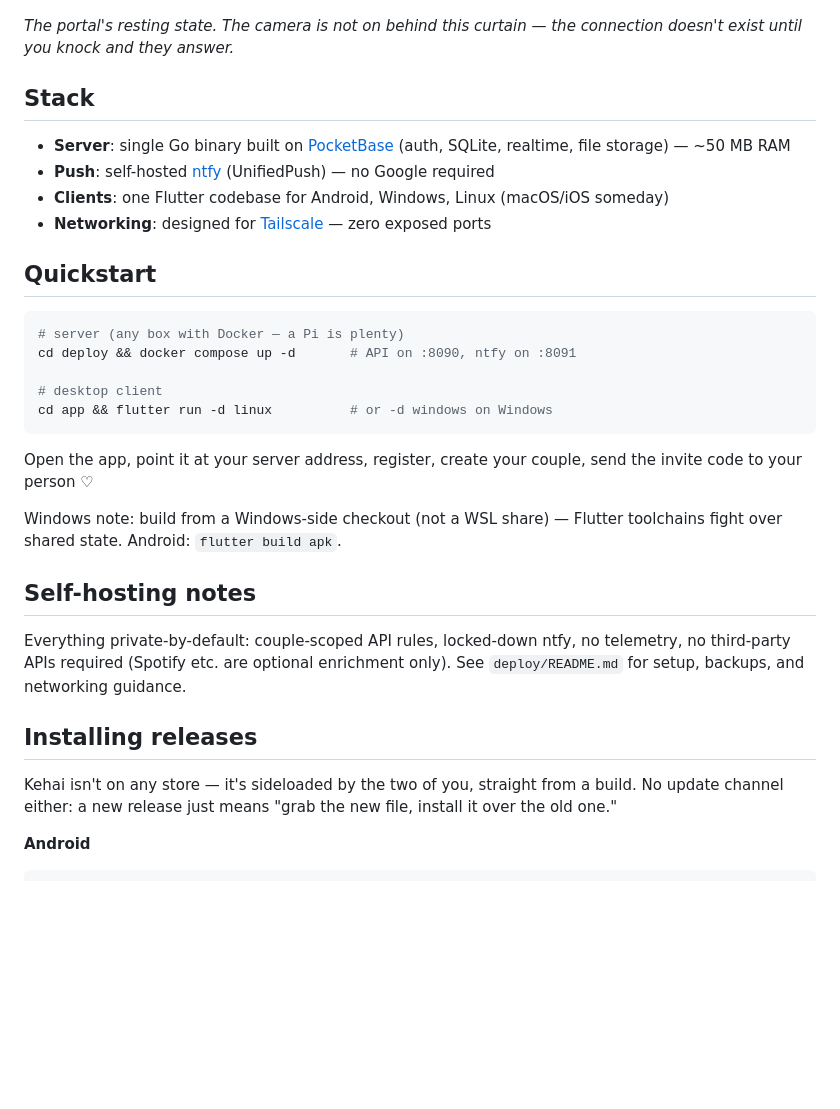
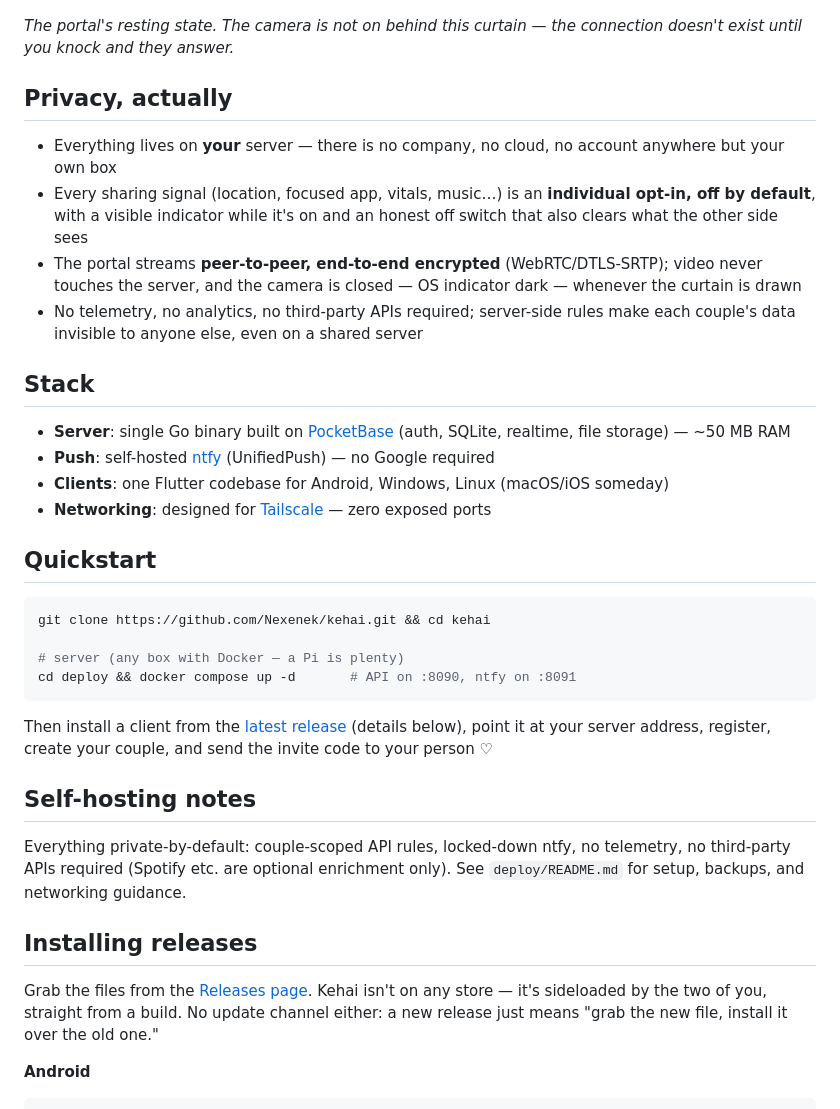
Before and after one commit to Nexenek/kehai, a Markdown page: README.md, the part around one of its changes. Rendered like a GitHub page; blank space fills up the shorter version.

````diff
--- a/README.md
+++ b/README.md
@@ -34,6 +38,13 @@ On desktop, Kehai mostly lives as a tiny always-there card in the corner of your
 
 *The portal's resting state. The camera is not on behind this curtain — the connection doesn't exist until you knock and they answer.*
 
+## Privacy, actually
+
+- Everything lives on **your** server — there is no company, no cloud, no account anywhere but your own box
+- Every sharing signal (location, focused app, vitals, music…) is an **individual opt-in, off by default**, with a visible indicator while it's on and an honest off switch that also clears what the other side sees
+- The portal streams **peer-to-peer, end-to-end encrypted** (WebRTC/DTLS-SRTP); video never touches the server, and the camera is closed — OS indicator dark — whenever the curtain is drawn
+- No telemetry, no analytics, no third-party APIs required; server-side rules make each couple's data invisible to anyone else, even on a shared server
+
 ## Stack
 
 - **Server**: single Go binary built on [PocketBase](https://pocketbase.io) (auth, SQLite, realtime, file storage) — ~50 MB RAM
@@ -44,16 +55,13 @@ On desktop, Kehai mostly lives as a tiny always-there card in the corner of your
 ## Quickstart
 
 ```bash
+git clone https://github.com/Nexenek/kehai.git && cd kehai
+
 # server (any box with Docker — a Pi is plenty)
 cd deploy && docker compose up -d       # API on :8090, ntfy on :8091
-
-# desktop client
-cd app && flutter run -d linux          # or -d windows on Windows
 ```
 
-Open the app, point it at your server address, register, create your couple, send the invite code to your person ♡
-
-Windows note: build from a Windows-side checkout (not a WSL share) — Flutter toolchains fight over shared state. Android: `flutter build apk`.
+Then install a client from the [latest release](https://github.com/Nexenek/kehai/releases/latest) (details below), point it at your server address, register, create your couple, and send the invite code to your person ♡
 
 ## Self-hosting notes
 
@@ -61,7 +69,7 @@ Everything private-by-default: couple-scoped API rules, locked-down ntfy, no tel
 
 ## Installing releases
 
-Kehai isn't on any store — it's sideloaded by the two of you, straight from a build. No update channel either: a new release just means "grab the new file, install it over the old one."
+Grab the files from the [Releases page](https://github.com/Nexenek/kehai/releases). Kehai isn't on any store — it's sideloaded by the two of you, straight from a build. No update channel either: a new release just means "grab the new file, install it over the old one."
 
 **Android**
 
````
Also changed, not shown: other parts of README.md (+26 -1 lines).
